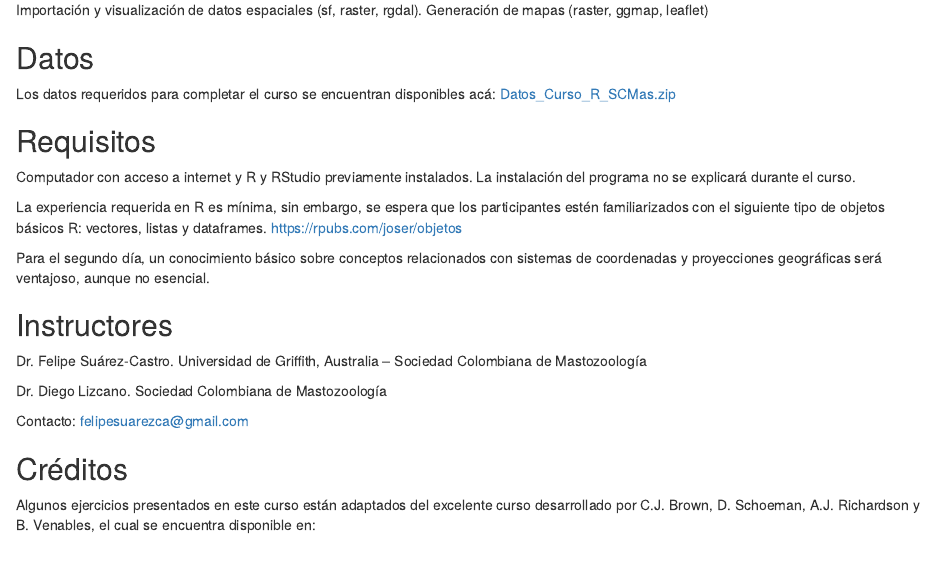
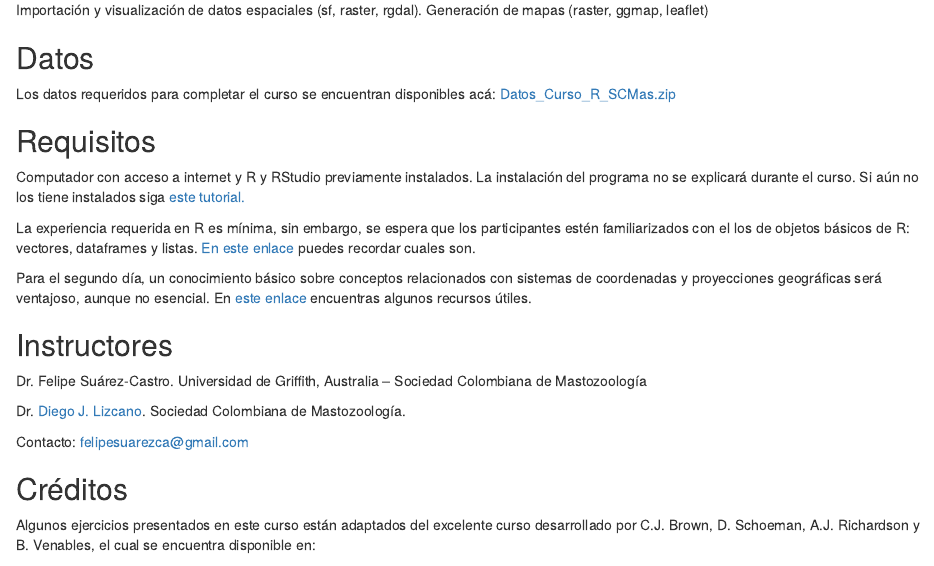
Before and after one commit to afsuarezca/Intro_R_espacial, an R Markdown document (index.Rmd): the page in a window 1100 px wide, from 570 px down. Rendered offline with R 4.5, knitr and Pandoc, with nearby package versions.

Commit message:
1stupdate

```diff
--- a/index.Rmd
+++ b/index.Rmd
@@ -45,17 +45,18 @@ Los datos requeridos para completar el curso se encuentran disponibles acá: <a
 
 ## Requisitos
 
-Computador con acceso a internet y R y RStudio previamente instalados. La instalación del programa no se explicará durante el curso.
+Computador con acceso a internet y R y RStudio previamente instalados. La instalación del programa no se explicará durante el curso. Si aún no los tiene instalados siga [este tutorial.](https://www.youtube.com/watch?v=bBkhJxutIPw)
 
-La experiencia requerida en R es mínima, sin embargo, se espera que los participantes estén familiarizados con el siguiente tipo de objetos básicos R: vectores, listas y dataframes. https://rpubs.com/joser/objetos
+La experiencia requerida en R es mínima, sin embargo, se espera que los participantes estén familiarizados con el los de objetos básicos de R: vectores, dataframes y listas. [En este enlace](https://rpubs.com/joser/objetos) puedes recordar cuales son.
 
-Para el segundo día, un conocimiento básico sobre conceptos relacionados con sistemas de coordenadas y proyecciones geográficas será ventajoso, aunque no esencial.
+Para el segundo día, un conocimiento básico sobre conceptos relacionados con sistemas de coordenadas y proyecciones geográficas será ventajoso, aunque no esencial. En [este enlace](https://docs.qgis.org/2.8/es/docs/gentle_gis_introduction/coordinate_reference_systems.html) encuentras algunos recursos útiles.
+
 
 ## Instructores
 
 Dr. Felipe Suárez-Castro. Universidad de Griffith, Australia – Sociedad Colombiana de Mastozoología
 
-Dr. Diego Lizcano. Sociedad Colombiana de Mastozoología
+Dr. [Diego J. Lizcano](http://dlizcano.github.io/). Sociedad Colombiana de Mastozoología.
 
 Contacto: felipesuarezca@gmail.com
 
```
Also changed, not shown: README.md, R_curso_SCMas.html (deleted), R_curso_SCMas_dia1.html (added), 3 other files.
